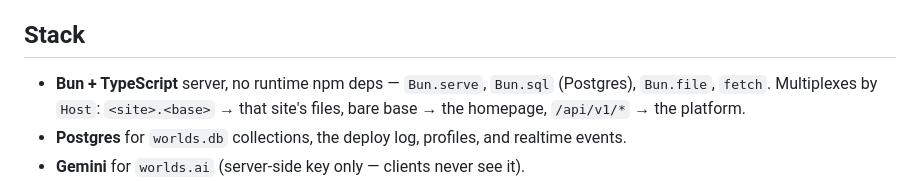
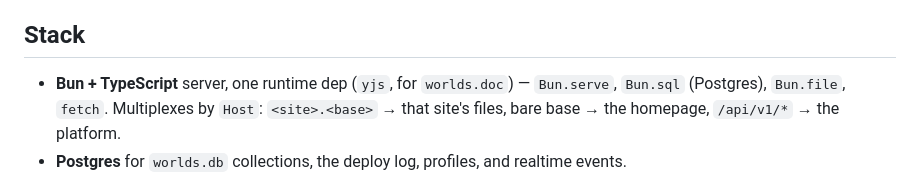
Before and after one commit to enzomaruffa/worlds, a Markdown page: README.md, the part around the change. Rendered like a GitHub page.

```diff
--- a/README.md
+++ b/README.md
@@ -63,7 +63,7 @@ and a long random `WORLDS_SESSION_SECRET`. See [deploy/README.md](deploy/README.
 
 ## Stack
 
-- **Bun + TypeScript** server, no runtime npm deps — `Bun.serve`, `Bun.sql` (Postgres),
+- **Bun + TypeScript** server, one runtime dep (`yjs`, for `worlds.doc`) — `Bun.serve`, `Bun.sql` (Postgres),
   `Bun.file`, `fetch`. Multiplexes by `Host`: `<site>.<base>` → that site's files, bare
   base → the homepage, `/api/v1/*` → the platform.
 - **Postgres** for `worlds.db` collections, the deploy log, profiles, and realtime events.
```
Also changed, not shown: AGENTS.md (+3 -1 lines).
